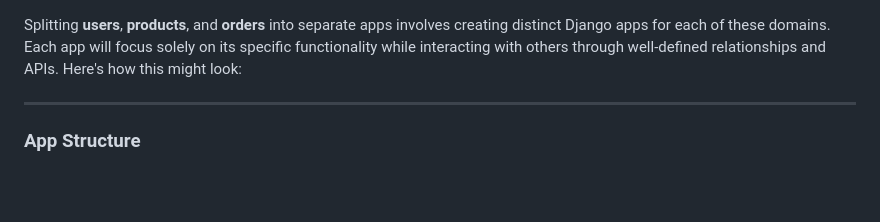
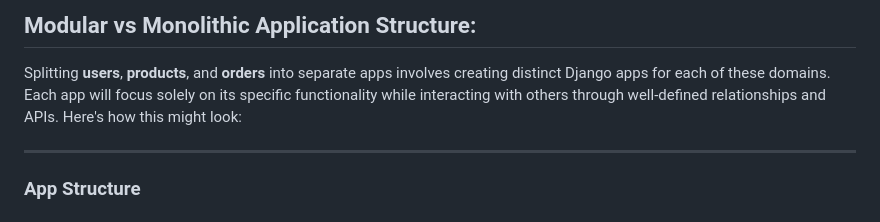
Before and after one commit to scottandersen23/Backend, a Markdown page: AppOrganization.md, the part around the change. Rendered like a GitHub page; blank space fills up the shorter version.

```diff
--- a/AppOrganization.md
+++ b/AppOrganization.md
@@ -1,3 +1,5 @@
+## Modular vs Monolithic Application Structure:
+
 Splitting **users**, **products**, and **orders** into separate apps involves creating distinct Django apps for each of these domains. Each app will focus solely on its specific functionality while interacting with others through well-defined relationships and APIs. Here's how this might look:
 
 ---
```
Also changed, not shown: Notes.md (+1 -0 lines), 1 other file.
